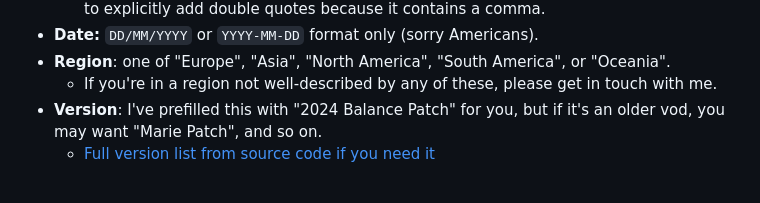
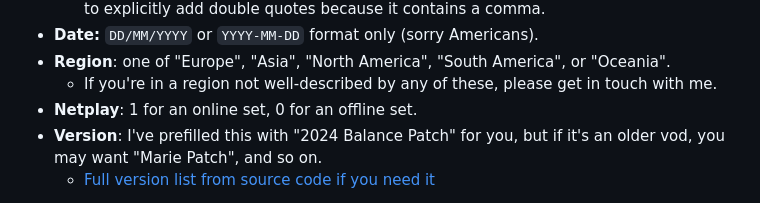
Before and after one commit to hugh-braico/slowtrainroll.in, a Markdown page: docs/contributing-vods.md, the part around the change. Rendered like a GitHub page.

```diff
--- a/docs/contributing-vods.md
+++ b/docs/contributing-vods.md
@@ -72,6 +72,7 @@ The first order of business is to fill out some basic info about the event:
   "Oceania".
   * If you're in a region not well-described by any of these, please get in
     touch with me.
+* **Netplay**: 1 for an online set, 0 for an offline set.
 * **Version**: I've prefilled this with "2024 Balance Patch" for you, but if
   it's an older vod, you may want "Marie Patch", and so on.
   * [Full version list from source code if you need it](https://github.com/hugh-braico/slowtrainroll.in/blob/master/viewer/models.py#L39)
```
